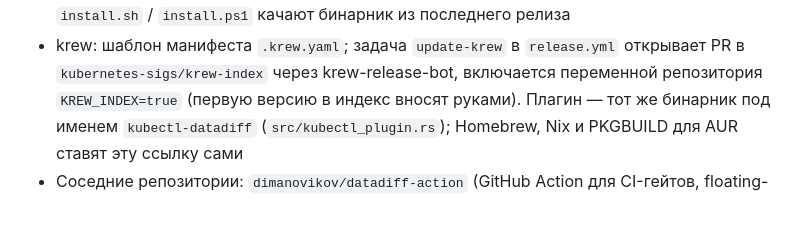
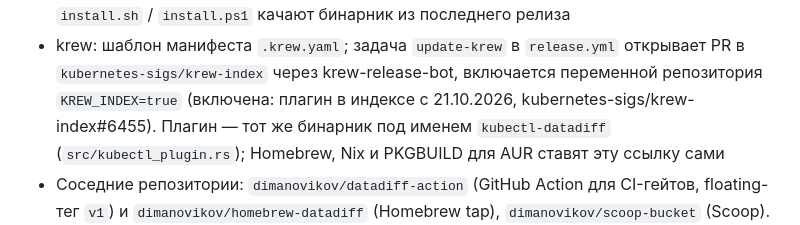
Before and after one commit to dimanovikov/datadiff, a Markdown page: AGENTS.md, the part around the change. Drawn GitHub-style.

```diff
--- a/AGENTS.md
+++ b/AGENTS.md
@@ -26,7 +26,7 @@
 - krew: шаблон манифеста `.krew.yaml`; задача `update-krew` в
   `release.yml` открывает PR в `kubernetes-sigs/krew-index` через
   krew-release-bot, включается переменной репозитория `KREW_INDEX=true`
-  (первую версию в индекс вносят руками). Плагин — тот же бинарник под
+  (включена: плагин в индексе с 21.10.2026, kubernetes-sigs/krew-index#6455). Плагин — тот же бинарник под
   именем `kubectl-datadiff` (`src/kubectl_plugin.rs`); Homebrew, Nix и
   PKGBUILD для AUR ставят эту ссылку сами
 - Соседние репозитории: `dimanovikov/datadiff-action` (GitHub Action
```
Also changed, not shown: README.md (+16 -3 lines).
